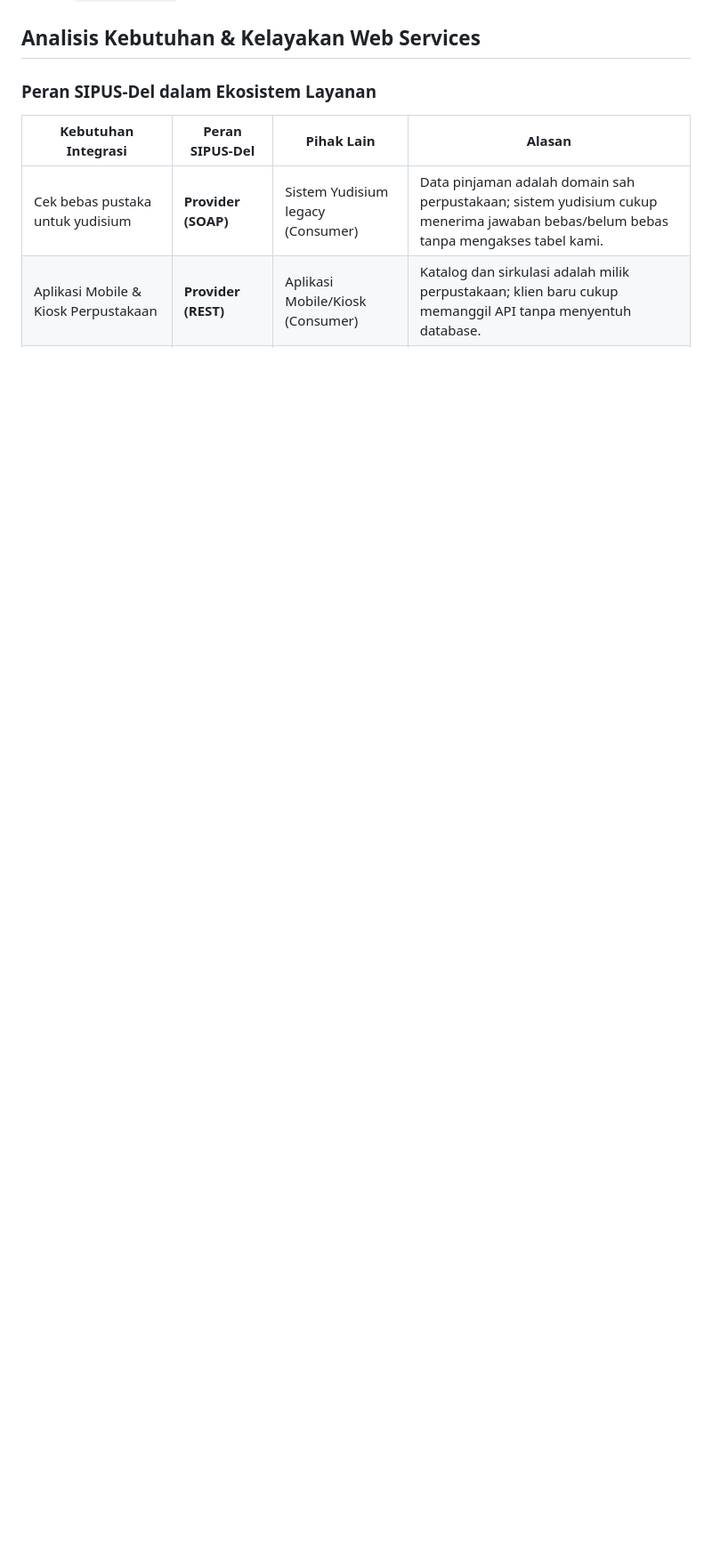
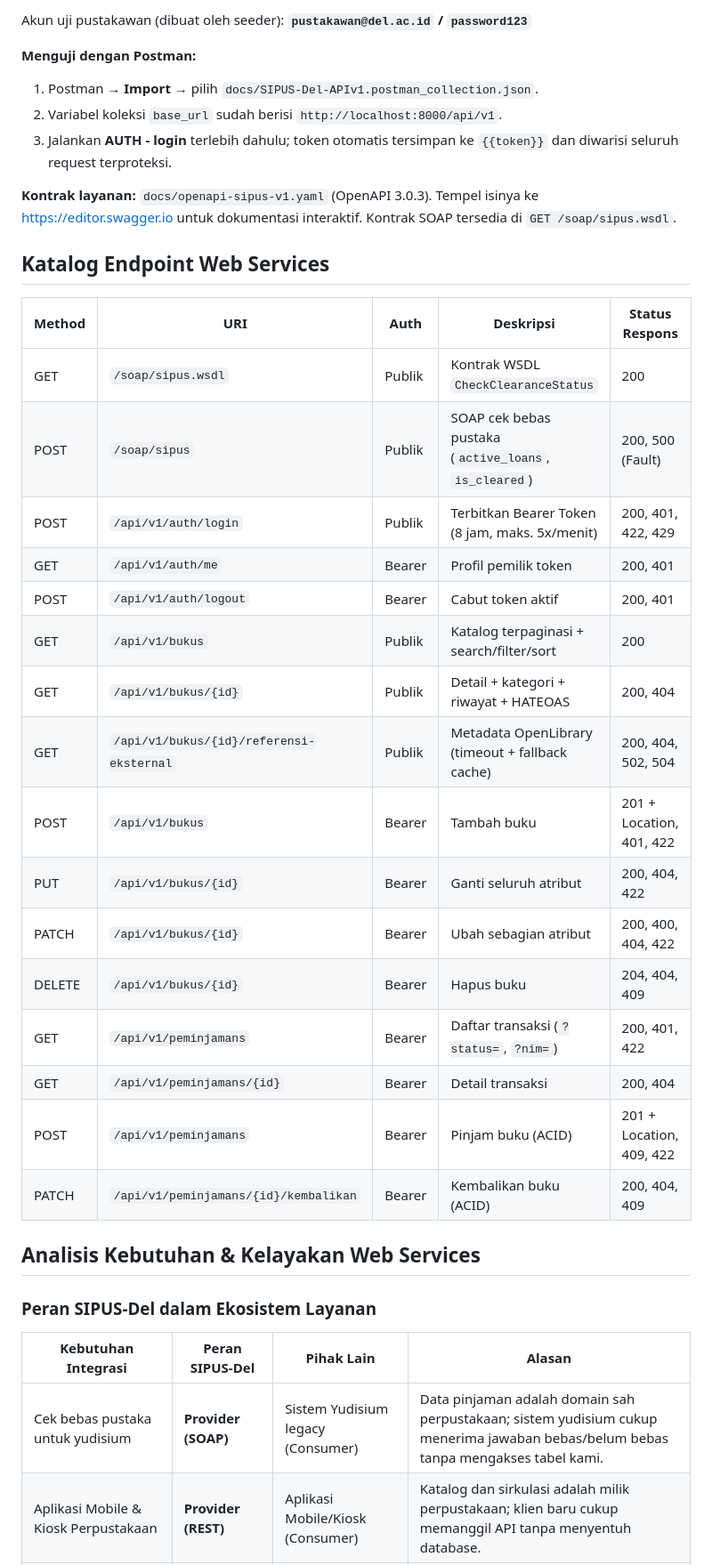
Before and after one commit to VentyolaNapitupulu/ppw-2026-week5-12S24042, a Markdown page: README.md, the part around one of its changes. Shown at 89% size. Drawn GitHub-style; blank space fills up the shorter version.

Commit message:
docs(contract): add OpenAPI 3.0 specification, Postman collection, and test report in README

```diff
--- a/README.md
+++ b/README.md
@@ -184,3 +207,35 @@ Branch: `week9-rest-api`
+Akun uji pustakawan (dibuat oleh seeder): **`pustakawan@del.ac.id` / `password123`**
+
+**Menguji dengan Postman:**
+1. Postman → **Import** → pilih `docs/SIPUS-Del-APIv1.postman_collection.json`.
+2. Variabel koleksi `base_url` sudah berisi `http://localhost:8000/api/v1`.
+3. Jalankan **AUTH - login** terlebih dahulu; token otomatis tersimpan ke `{{token}}`
+   dan diwarisi seluruh request terproteksi.
+
+**Kontrak layanan:** `docs/openapi-sipus-v1.yaml` (OpenAPI 3.0.3). Tempel isinya ke
+https://editor.swagger.io untuk dokumentasi interaktif. Kontrak SOAP tersedia di
+`GET /soap/sipus.wsdl`.
+
+## Katalog Endpoint Web Services
+
+| Method | URI | Auth | Deskripsi | Status Respons |
+|---|---|---|---|---|
+| GET | `/soap/sipus.wsdl` | Publik | Kontrak WSDL `CheckClearanceStatus` | 200 |
+| POST | `/soap/sipus` | Publik | SOAP cek bebas pustaka (`active_loans`, `is_cleared`) | 200, 500 (Fault) |
+| POST | `/api/v1/auth/login` | Publik | Terbitkan Bearer Token (8 jam, maks. 5x/menit) | 200, 401, 422, 429 |
+| GET | `/api/v1/auth/me` | Bearer | Profil pemilik token | 200, 401 |
+| POST | `/api/v1/auth/logout` | Bearer | Cabut token aktif | 200, 401 |
+| GET | `/api/v1/bukus` | Publik | Katalog terpaginasi + search/filter/sort | 200 |
+| GET | `/api/v1/bukus/{id}` | Publik | Detail + kategori + riwayat + HATEOAS | 200, 404 |
+| GET | `/api/v1/bukus/{id}/referensi-eksternal` | Publik | Metadata OpenLibrary (timeout + fallback cache) | 200, 404, 502, 504 |
+| POST | `/api/v1/bukus` | Bearer | Tambah buku | 201 + Location, 401, 422 |
+| PUT | `/api/v1/bukus/{id}` | Bearer | Ganti seluruh atribut | 200, 404, 422 |
+| PATCH | `/api/v1/bukus/{id}` | Bearer | Ubah sebagian atribut | 200, 400, 404, 422 |
+| DELETE | `/api/v1/bukus/{id}` | Bearer | Hapus buku | 204, 404, 409 |
+| GET | `/api/v1/peminjamans` | Bearer | Daftar transaksi (`?status=`, `?nim=`) | 200, 401, 422 |
+| GET | `/api/v1/peminjamans/{id}` | Bearer | Detail transaksi | 200, 404 |
+| POST | `/api/v1/peminjamans` | Bearer | Pinjam buku (ACID) | 201 + Location, 409, 422 |
+| PATCH | `/api/v1/peminjamans/{id}/kembalikan` | Bearer | Kembalikan buku (ACID) | 200, 404, 409 |
 
 ## Analisis Kebutuhan & Kelayakan Web Services
 
```
Also changed, not shown: other parts of README.md (+32 -0 lines), docs/screenshots/week9-github-patch.png (added), docs/screenshots/week9-openapi-swagger.png (added), 2 other files.
